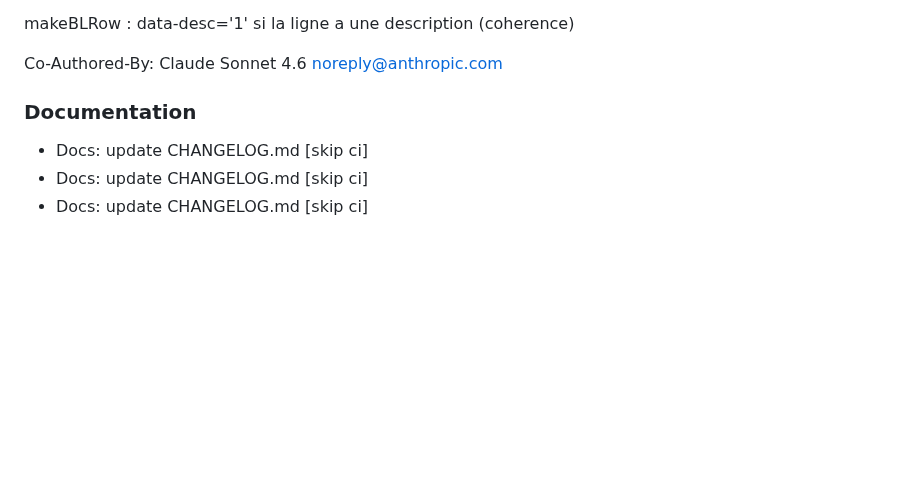
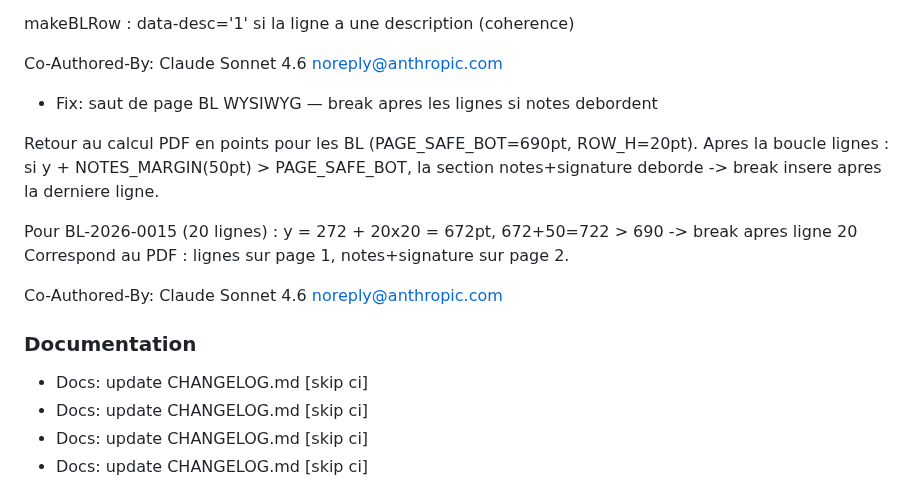
Before and after one commit to swarmnode/saas-facturation, a Markdown page: CHANGELOG.md, the part around the change. GitHub-like rendering; blank space fills up the shorter version.

Commit message:
docs: update CHANGELOG.md [skip ci]

```diff
--- a/CHANGELOG.md
+++ b/CHANGELOG.md
@@ -160,9 +160,21 @@ refreshPageBreaks(el, type) :
 makeBLRow : data-desc='1' si la ligne a une description (coherence)
 
 Co-Authored-By: Claude Sonnet 4.6 <noreply@anthropic.com>
+- Fix: saut de page BL WYSIWYG — break apres les lignes si notes debordent
+
+Retour au calcul PDF en points pour les BL (PAGE_SAFE_BOT=690pt, ROW_H=20pt).
+Apres la boucle lignes : si y + NOTES_MARGIN(50pt) > PAGE_SAFE_BOT,
+la section notes+signature deborde -> break insere apres la derniere ligne.
+
+Pour BL-2026-0015 (20 lignes) :
+  y = 272 + 20x20 = 672pt, 672+50=722 > 690 -> break apres ligne 20
+Correspond au PDF : lignes sur page 1, notes+signature sur page 2.
+
+Co-Authored-By: Claude Sonnet 4.6 <noreply@anthropic.com>
 
 
 ### Documentation
+- Docs: update CHANGELOG.md [skip ci]
 - Docs: update CHANGELOG.md [skip ci]
 - Docs: update CHANGELOG.md [skip ci]
 - Docs: update CHANGELOG.md [skip ci]
```
